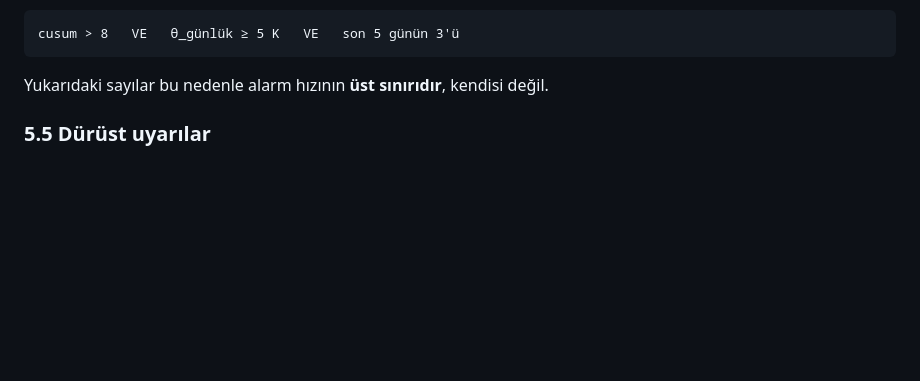
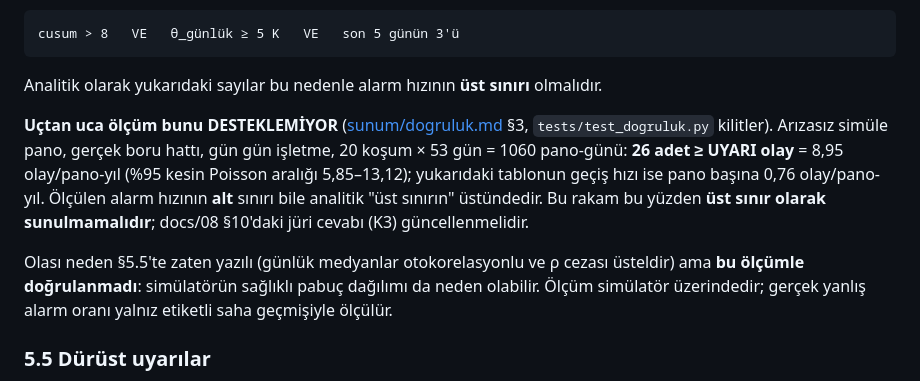
Before and after one commit to hackathon-buke-team/grid-up, a Markdown page: docs/04-ANOMALI-TESPIT.md, the part around the change. Drawn GitHub-style; blank space fills up the shorter version.

````diff
--- a/docs/04-ANOMALI-TESPIT.md
+++ b/docs/04-ANOMALI-TESPIT.md
@@ -314,7 +314,11 @@ düzeltmesidir. **Atlanamaz:** düşürülürse 19 112 → 5 944 olur, yani 3.2
 cusum > 8   VE   θ_günlük ≥ 5 K   VE   son 5 günün 3'ü
 ```
 
-Yukarıdaki sayılar bu nedenle alarm hızının **üst sınırıdır**, kendisi değil.
+Analitik olarak yukarıdaki sayılar bu nedenle alarm hızının **üst sınırı** olmalıdır.
+
+**Uçtan uca ölçüm bunu DESTEKLEMİYOR** ([sunum/dogruluk.md](../sunum/dogruluk.md) §3, `tests/test_dogruluk.py` kilitler). Arızasız simüle pano, gerçek boru hattı, gün gün işletme, 20 koşum × 53 gün = 1060 pano-günü: **26 adet ≥ UYARI olay** = 8,95 olay/pano-yıl (%95 kesin Poisson aralığı 5,85–13,12); yukarıdaki tablonun geçiş hızı ise pano başına 0,76 olay/pano-yıl. Ölçülen alarm hızının **alt** sınırı bile analitik "üst sınırın" üstündedir. Bu rakam bu yüzden **üst sınır olarak sunulmamalıdır**; docs/08 §10'daki jüri cevabı (K3) güncellenmelidir.
+
+Olası neden §5.5'te zaten yazılı (günlük medyanlar otokorelasyonlu ve ρ cezası üsteldir) ama **bu ölçümle doğrulanmadı**: simülatörün sağlıklı pabuç dağılımı da neden olabilir. Ölçüm simülatör üzerindedir; gerçek yanlış alarm oranı yalnız etiketli saha geçmişiyle ölçülür.
 
 ### 5.5 Dürüst uyarılar
 
````
Also changed, not shown: CLAUDE_CODE_DEVIR.md (+46 -1 lines), README.md (+3 -0 lines).
